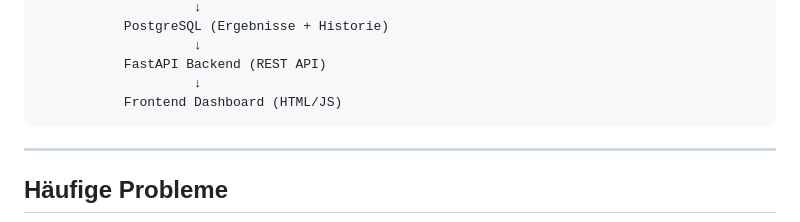
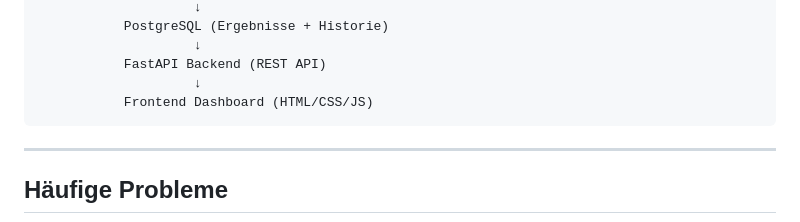
Before and after one commit to Sugu4/Trend-Scope, a Markdown page: README.md, the part around the change. Drawn GitHub-style.

Commit message:
README.md sys

````diff
--- a/README.md
+++ b/README.md
@@ -194,7 +194,7 @@ Reddit RSS + YouTube API + GitHub Trending + NewsAPI
                     ↓
            FastAPI Backend (REST API)
                     ↓
-           Frontend Dashboard (HTML/JS)
+           Frontend Dashboard (HTML/CSS/JS)
 ```
 
 ---
````
